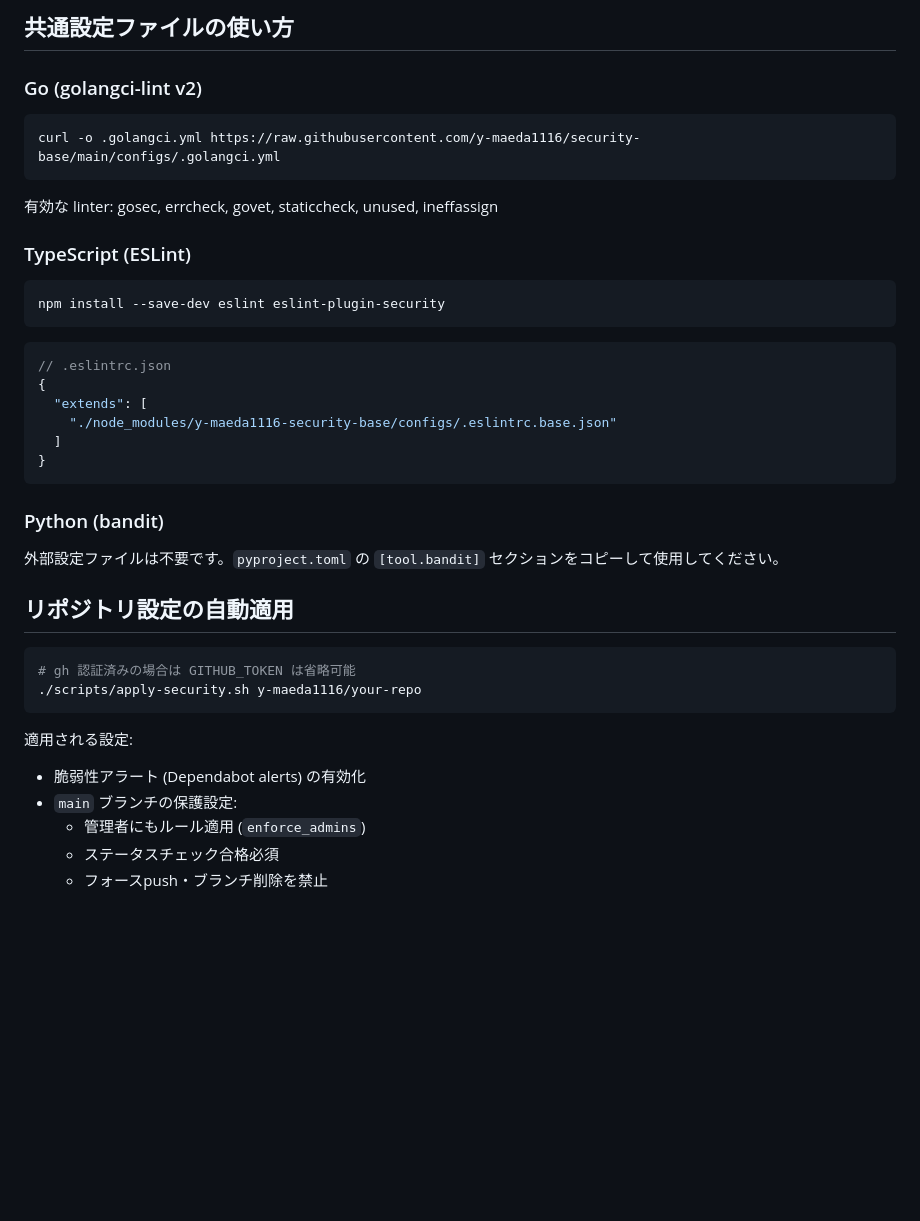
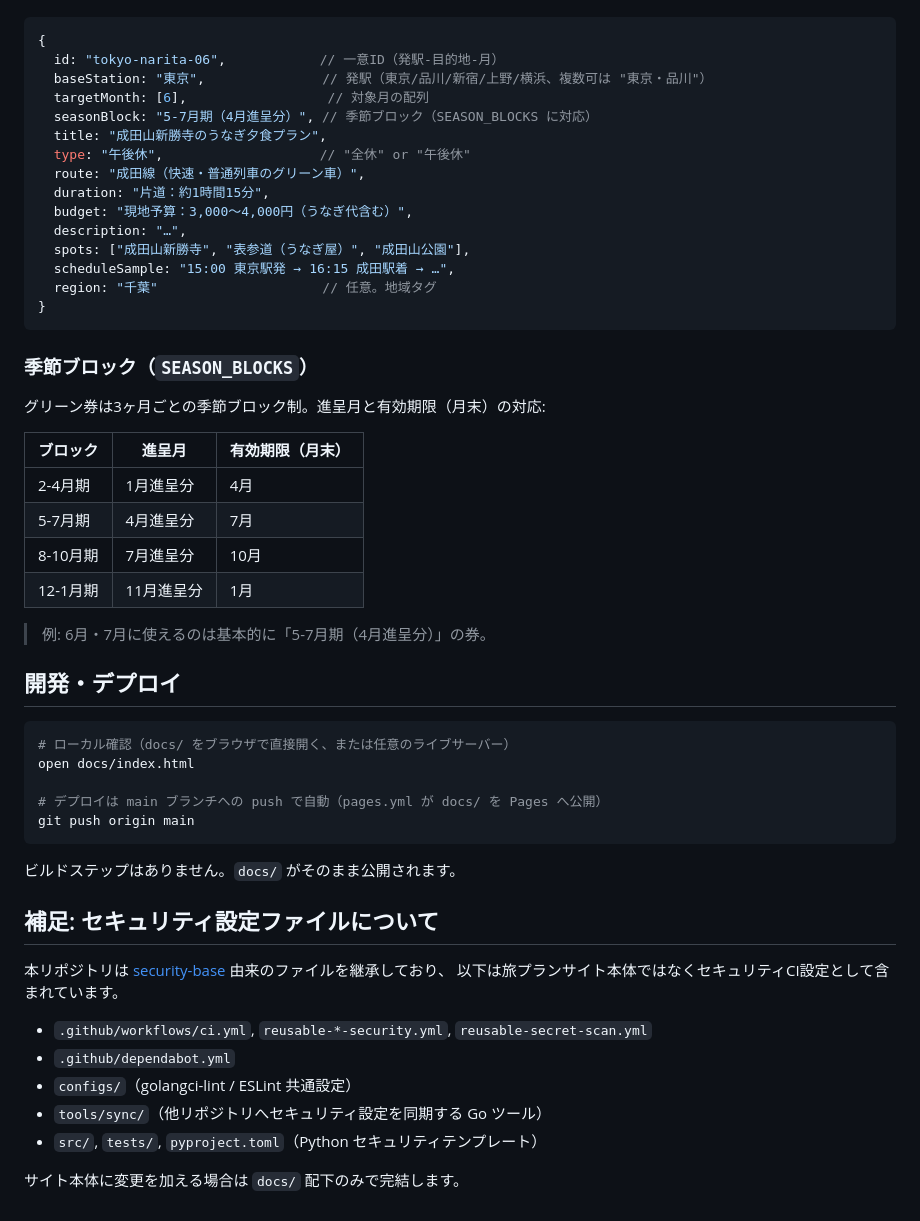
Before and after one commit to y-maeda1116/jre-green-trip, a Markdown page: README.md, the part around one of its changes. GitHub-like rendering; blank space fills up the shorter version.

Commit message:
docs: README を旅プランサイトの実態に合わせて全面更新
security-base 由来の誤った説明を削除し、JRE BANK グリーン券旅プランサイトの実態（機能・技術構成・ディレクトリ構成・プラン追加方法・季節ブロック早見表）に全面書き直し。

````diff
--- a/README.md
+++ b/README.md
@@ -170,42 +52,55 @@ jobs:
-## 共通設定ファイルの使い方
-
-### Go (golangci-lint v2)
-
-```bash
-curl -o .golangci.yml https://raw.githubusercontent.com/y-maeda1116/security-base/main/configs/.golangci.yml
-```
-
-有効な linter: gosec, errcheck, govet, staticcheck, unused, ineffassign
-
-### TypeScript (ESLint)
-
-```bash
-npm install --save-dev eslint eslint-plugin-security
-```
-
-```jsonc
-// .eslintrc.json
+```js
 {
-  "extends": [
-    "./node_modules/y-maeda1116-security-base/configs/.eslintrc.base.json"
-  ]
+  id: "tokyo-narita-06",            // 一意ID（発駅-目的地-月）
+  baseStation: "東京",               // 発駅（東京/品川/新宿/上野/横浜、複数可は "東京・品川"）
+  targetMonth: [6],                  // 対象月の配列
+  seasonBlock: "5-7月期（4月進呈分）", // 季節ブロック（SEASON_BLOCKS に対応）
+  title: "成田山新勝寺のうなぎ夕食プラン",
+  type: "午後休",                    // "全休" or "午後休"
+  route: "成田線（快速・普通列車のグリーン車）",
+  duration: "片道：約1時間15分",
+  budget: "現地予算：3,000〜4,000円（うなぎ代含む）",
+  description: "…",
+  spots: ["成田山新勝寺", "表参道（うなぎ屋）", "成田山公園"],
+  scheduleSample: "15:00 東京駅発 → 16:15 成田駅着 → …",
+  region: "千葉"                     // 任意。地域タグ
 }
 ```
 
-### Python (bandit)
+### 季節ブロック（`SEASON_BLOCKS`）
 
-外部設定ファイルは不要です。`pyproject.toml` の `[tool.bandit]` セクションをコピーして使用してください。
+グリーン券は3ヶ月ごとの季節ブロック制。進呈月と有効期限（月末）の対応:
 
-## リポジトリ設定の自動適用
+| ブロック | 進呈月 | 有効期限（月末） |
+|----------|--------|------------------|
+| 2-4月期 | 1月進呈分 | 4月 |
+| 5-7月期 | 4月進呈分 | 7月 |
+| 8-10月期 | 7月進呈分 | 10月 |
+| 12-1月期 | 11月進呈分 | 1月 |
+
+> 例: 6月・7月に使えるのは基本的に「5-7月期（4月進呈分）」の券。
+
+## 開発・デプロイ
 
 ```bash
-# gh 認証済みの場合は GITHUB_TOKEN は省略可能
-./scripts/apply-security.sh y-maeda1116/your-repo
+# ローカル確認（docs/ をブラウザで直接開く、または任意のライブサーバー）
+open docs/index.html
+
+# デプロイは main ブランチへの push で自動（pages.yml が docs/ を Pages へ公開）
+git push origin main
 ```
 
-適用される設定:
-- 脆弱性アラート (Dependabot alerts) の有効化
-- `main` ブランチの保護設定:
-  - 管理者にもルール適用 (`enforce_admins`)
-  - ステータスチェック合格必須
-  - フォースpush・ブランチ削除を禁止
+ビルドステップはありません。`docs/` がそのまま公開されます。
+
+## 補足: セキュリティ設定ファイルについて
+
+本リポジトリは [security-base](https://github.com/y-maeda1116/security-base) 由来のファイルを継承しており、
+以下は旅プランサイト本体ではなくセキュリティCI設定として含まれています。
+
+- `.github/workflows/ci.yml`, `reusable-*-security.yml`, `reusable-secret-scan.yml`
+- `.github/dependabot.yml`
+- `configs/`（golangci-lint / ESLint 共通設定）
+- `tools/sync/`（他リポジトリへセキュリティ設定を同期する Go ツール）
+- `src/`, `tests/`, `pyproject.toml`（Python セキュリティテンプレート）
+
+サイト本体に変更を加える場合は `docs/` 配下のみで完結します。
````
Also changed, not shown: other parts of README.md (+42 -160 lines).
